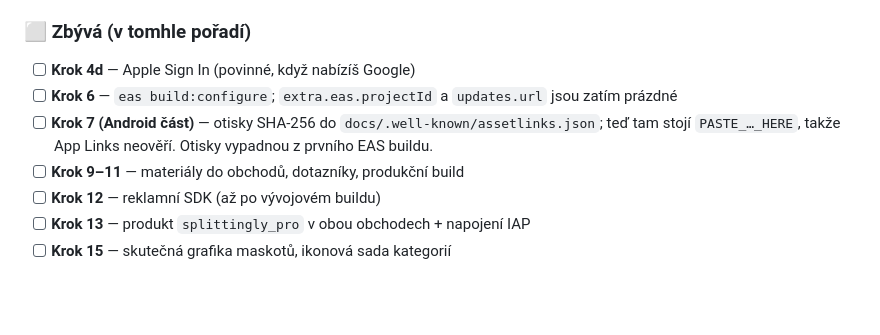
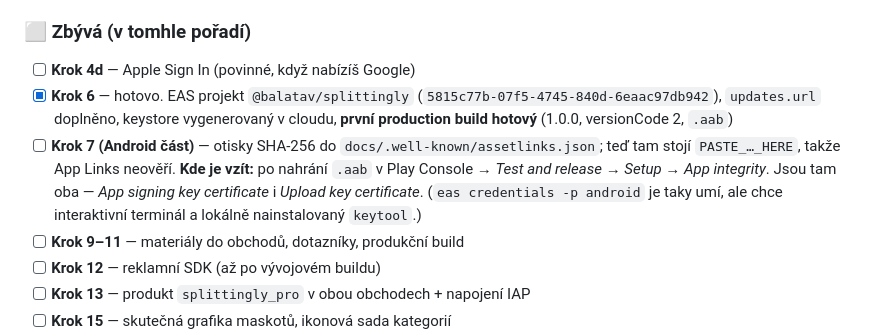
Before and after one commit to BalataV/Splittingly, a Markdown page: IMPLEMENTACE.md, the part around the change. GitHub-like rendering; blank space fills up the shorter version.

```diff
--- a/IMPLEMENTACE.md
+++ b/IMPLEMENTACE.md
@@ -79,11 +79,18 @@ nebo spuštěním kontrol. Neodškrtnuté buď ověřit nejdou, nebo selhaly.
 ### ⬜ Zbývá (v tomhle pořadí)
 
 - [ ] **Krok 4d** — Apple Sign In (povinné, když nabízíš Google)
-- [ ] **Krok 6** — `eas build:configure`; `extra.eas.projectId` a `updates.url`
-      jsou zatím prázdné
+- [x] **Krok 6** — hotovo. EAS projekt `@balatav/splittingly`
+      (`5815c77b-07f5-4745-840d-6eaac97db942`), `updates.url` doplněno,
+      keystore vygenerovaný v cloudu, **první production build hotový**
+      (1.0.0, versionCode 2, `.aab`)
 - [ ] **Krok 7 (Android část)** — otisky SHA-256 do
       `docs/.well-known/assetlinks.json`; teď tam stojí `PASTE_…_HERE`,
-      takže App Links neověří. Otisky vypadnou z prvního EAS buildu.
+      takže App Links neověří.
+      **Kde je vzít:** po nahrání `.aab` v Play Console →
+      *Test and release → Setup → App integrity*. Jsou tam oba —
+      *App signing key certificate* i *Upload key certificate*.
+      (`eas credentials -p android` je taky umí, ale chce interaktivní
+      terminál a lokálně nainstalovaný `keytool`.)
 - [ ] **Krok 9–11** — materiály do obchodů, dotazníky, produkční build
 - [ ] **Krok 12** — reklamní SDK (až po vývojovém buildu)
 - [ ] **Krok 13** — produkt `splittingly_pro` v obou obchodech + napojení IAP
```
Also changed, not shown: store/play-console-kit.md (+16 -4 lines).
